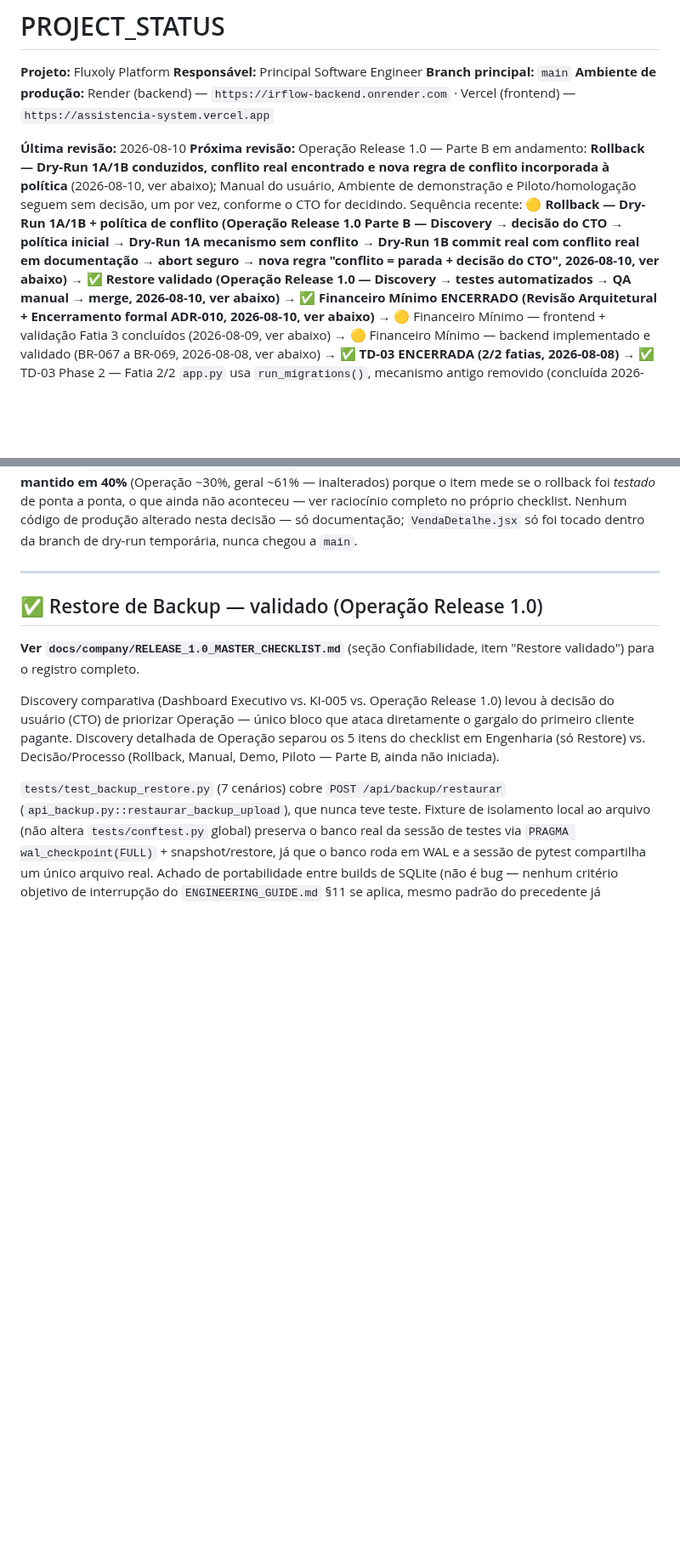
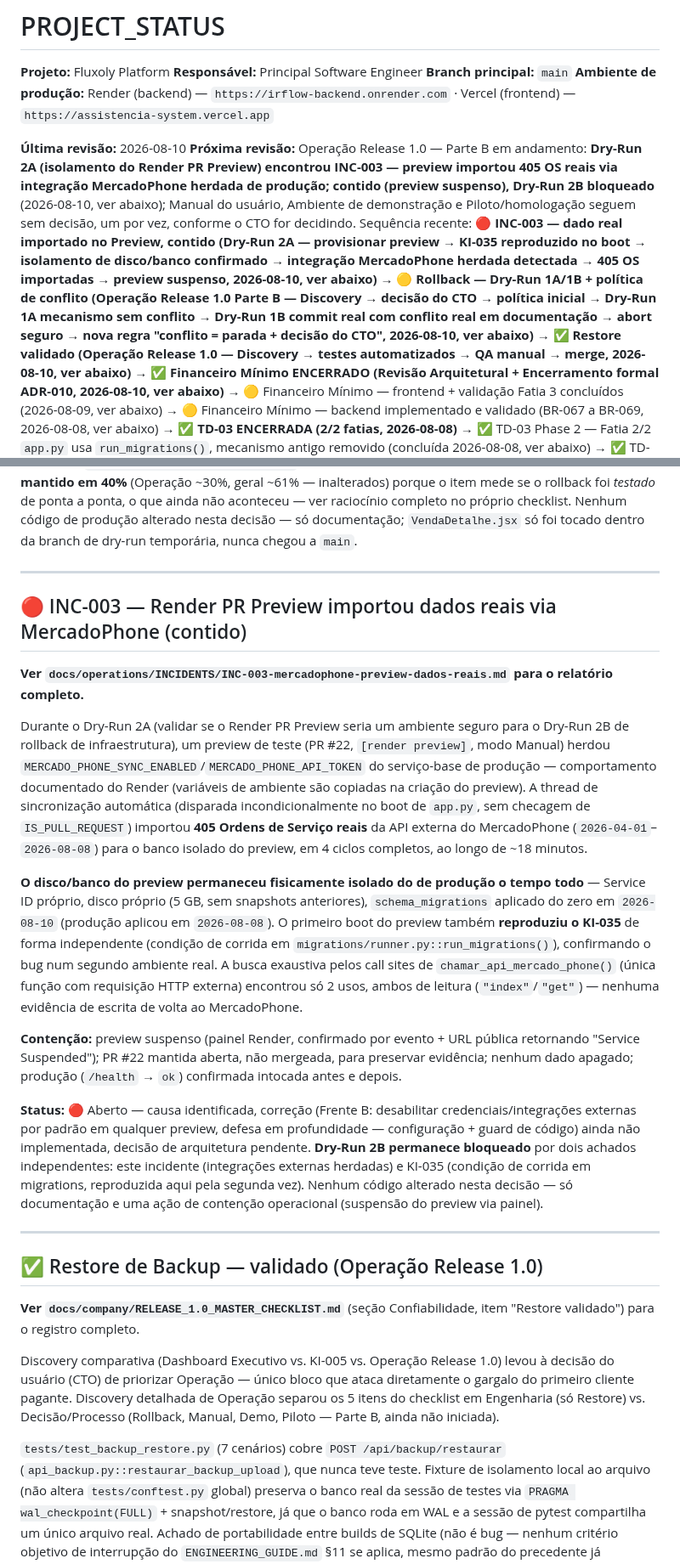
Before and after one commit to TaldoDustin/assistencia_system, a Markdown page: docs/operations/PROJECT_STATUS.md, 2 parts joined by grey strips. Shown at 85% size. GitHub-like rendering; blank space fills up the shorter version.

Commit message:
docs(ops): register INC-003 preview data incident
Durante o Dry-Run 2A (validar isolamento do Render PR Preview antes
do Dry-Run 2B de rollback de infraestrutura), um preview de teste
(PR #22) herdou MERCADO_PHONE_SYNC_ENABLED/MERCADO_PHONE_API_TOKEN do
servico-base de producao (comportamento documentado do Render) e
importou 405 Ordens de Servico reais da API externa do MercadoPhone
em 4 ciclos de sincronizacao (~18 minutos), via thread disparada
incondicionalmente no boot de app.py sem checagem de IS_PULL_REQUEST.

Disco/banco do preview permaneceram fisicamente isolados de producao
o tempo todo (Service ID, disco e schema_migrations proprios) -- o
problema foi heranca de credenciais de integracao externa, nao
vazamento de disco. Busca exaustiva por call sites de
chamar_api_mercado_phone() confirma so 2 usos no codigo, ambos de
leitura -- nenhuma evidencia de escrita de volta ao MercadoPhone.
KI-035 (condicao de corrida em migrations) foi reproduzido de forma
independente no primeiro boot deste mesmo preview.

Contencao: preview suspenso via painel Render, PR #22 mantida aberta
para preservar evidencia, nenhum dado apagado, producao confirmada
intocada.

Dry-Run 2B (rollback de infraestrutura) bloqueado por dois achados
independentes: INC-003 e KI-035.

Nenhum codigo alterado -- so documentacao e a acao de contencao
operacional ja realizada (suspensao do preview).

Co-Authored-By: Claude Sonnet 5 <noreply@anthropic.com>

```diff
--- a/docs/operations/PROJECT_STATUS.md
+++ b/docs/operations/PROJECT_STATUS.md
@@ -6,13 +6,17 @@
 **Ambiente de produção:** Render (backend) — `https://irflow-backend.onrender.com` · Vercel (frontend) — `https://assistencia-system.vercel.app`
 
 **Última revisão:** 2026-08-10
-**Próxima revisão:** Operação Release 1.0 — Parte B em andamento: **Rollback — Dry-Run 1A/1B conduzidos,
-conflito real encontrado e nova regra de conflito incorporada à política** (2026-08-10, ver abaixo);
-Manual do usuário, Ambiente de demonstração e Piloto/homologação seguem sem decisão, um por vez, conforme
-o CTO for decidindo. Sequência recente: 🟡 **Rollback — Dry-Run 1A/1B + política de conflito (Operação
-Release 1.0 Parte B — Discovery → decisão do CTO → política inicial → Dry-Run 1A mecanismo sem conflito →
-Dry-Run 1B commit real com conflito real em documentação → abort seguro → nova regra "conflito = parada +
-decisão do CTO", 2026-08-10, ver abaixo)** → ✅ **Restore validado
+**Próxima revisão:** Operação Release 1.0 — Parte B em andamento: **Dry-Run 2A (isolamento do Render PR
+Preview) encontrou INC-003 — preview importou 405 OS reais via integração MercadoPhone herdada de
+produção; contido (preview suspenso), Dry-Run 2B bloqueado** (2026-08-10, ver abaixo); Manual do usuário,
+Ambiente de demonstração e Piloto/homologação seguem sem decisão, um por vez, conforme o CTO for
+decidindo. Sequência recente: 🔴 **INC-003 — dado real importado no Preview, contido (Dry-Run 2A —
+provisionar preview → KI-035 reproduzido no boot → isolamento de disco/banco confirmado → integração
+MercadoPhone herdada detectada → 405 OS importadas → preview suspenso, 2026-08-10, ver abaixo)** → 🟡
+**Rollback — Dry-Run 1A/1B + política de conflito (Operação Release 1.0 Parte B — Discovery → decisão do
+CTO → política inicial → Dry-Run 1A mecanismo sem conflito → Dry-Run 1B commit real com conflito real em
+documentação → abort seguro → nova regra "conflito = parada + decisão do CTO", 2026-08-10, ver abaixo)**
+→ ✅ **Restore validado
 (Operação Release 1.0 — Discovery → testes automatizados → QA manual → merge, 2026-08-10, ver abaixo)**
 → ✅
 **Financeiro Mínimo ENCERRADO (Revisão Arquitetural + Encerramento formal ADR-010, 2026-08-10, ver
@@ -69,6 +73,40 @@ mantido em 40%** (Operação ~30%, geral ~61% — inalterados) porque o item med
 de ponta a ponta, o que ainda não aconteceu — ver raciocínio completo no próprio checklist. Nenhum código
 de produção alterado nesta decisão — só documentação; `VendaDetalhe.jsx` só foi tocado dentro da branch de
 dry-run temporária, nunca chegou a `main`.
+
+---
+
+## 🔴 INC-003 — Render PR Preview importou dados reais via MercadoPhone (contido)
+
+**Ver `docs/operations/INCIDENTS/INC-003-mercadophone-preview-dados-reais.md` para o relatório completo.**
+
+Durante o Dry-Run 2A (validar se o Render PR Preview seria um ambiente seguro para o Dry-Run 2B de
+rollback de infraestrutura), um preview de teste (PR #22, `[render preview]`, modo Manual) herdou
+`MERCADO_PHONE_SYNC_ENABLED`/`MERCADO_PHONE_API_TOKEN` do serviço-base de produção — comportamento
+documentado do Render (variáveis de ambiente são copiadas na criação do preview). A thread de
+sincronização automática (disparada incondicionalmente no boot de `app.py`, sem checagem de
+`IS_PULL_REQUEST`) importou **405 Ordens de Serviço reais** da API externa do MercadoPhone
+(`2026-04-01`–`2026-08-08`) para o banco isolado do preview, em 4 ciclos completos, ao longo de ~18
+minutos.
+
+**O disco/banco do preview permaneceu fisicamente isolado do de produção o tempo todo** — Service ID
+próprio, disco próprio (5 GB, sem snapshots anteriores), `schema_migrations` aplicado do zero em
+`2026-08-10` (produção aplicou em `2026-08-08`). O primeiro boot do preview também **reproduziu o KI-035**
+de forma independente (condição de corrida em `migrations/runner.py::run_migrations()`), confirmando o
+bug num segundo ambiente real. A busca exaustiva pelos call sites de `chamar_api_mercado_phone()` (única
+função com requisição HTTP externa) encontrou só 2 usos, ambos de leitura (`"index"`/`"get"`) — nenhuma
+evidência de escrita de volta ao MercadoPhone.
+
+**Contenção:** preview suspenso (painel Render, confirmado por evento + URL pública retornando "Service
+Suspended"); PR #22 mantida aberta, não mergeada, para preservar evidência; nenhum dado apagado; produção
+(`/health` → `ok`) confirmada intocada antes e depois.
+
+**Status:** 🔴 Aberto — causa identificada, correção (Frente B: desabilitar credenciais/integrações
+externas por padrão em qualquer preview, defesa em profundidade — configuração + guard de código) ainda
+não implementada, decisão de arquitetura pendente. **Dry-Run 2B permanece bloqueado** por dois achados
+independentes: este incidente (integrações externas herdadas) e KI-035 (condição de corrida em
+migrations, reproduzida aqui pela segunda vez). Nenhum código alterado nesta decisão — só documentação e
+uma ação de contenção operacional (suspensão do preview via painel).
 
 ---
 
```
Also changed, not shown: docs/operations/CHANGELOG.md (+21 -0 lines), 1 other file.
